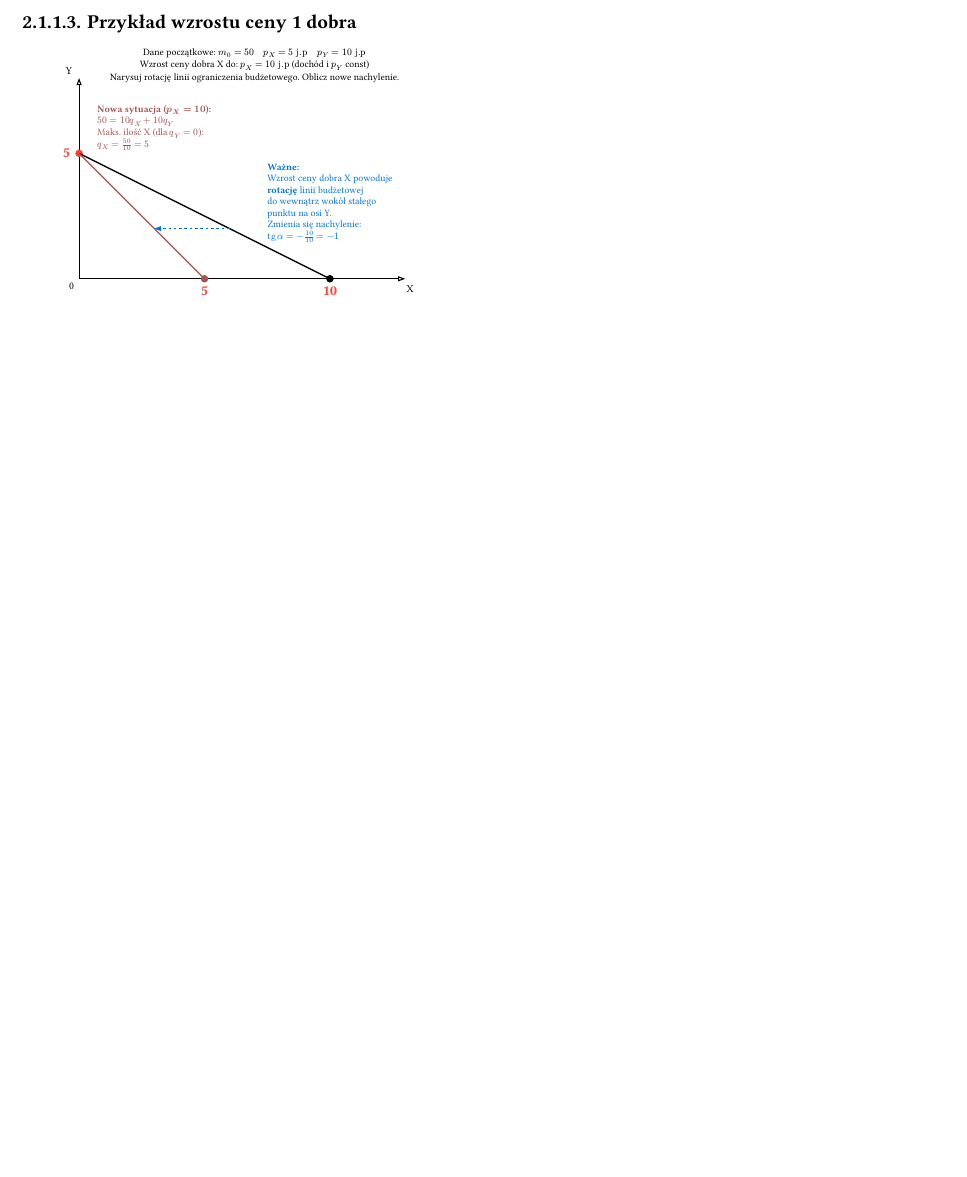
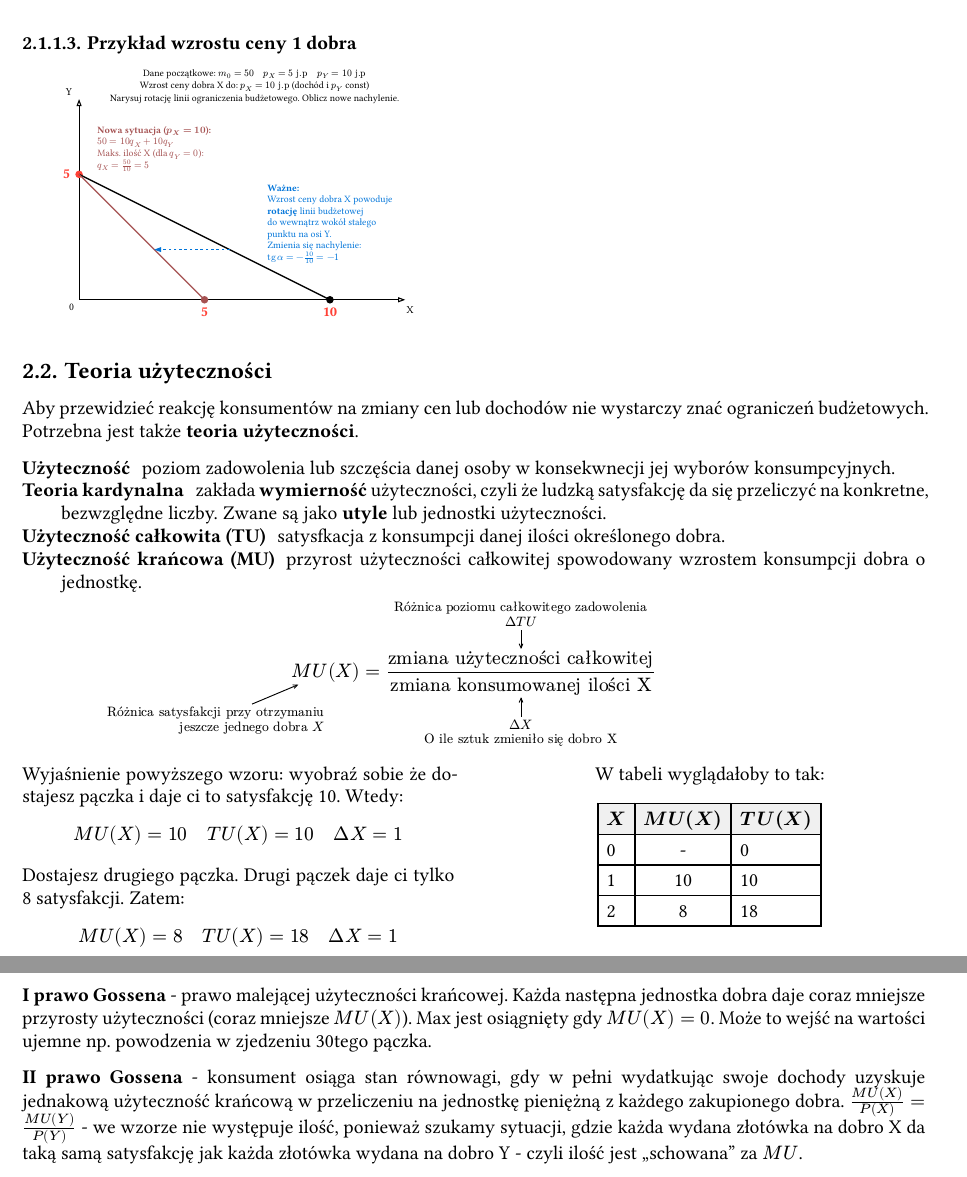
Before and after one commit to SebSK3/mikroekonomia, a Typst document (opracowanie.typ): part of page 6 of 6 before the commit and two parts of pages 6 and 7 of 7 after it, the two joined at a grey line, cut so that both start at the same text, the shorter picture padded with empty space. The pictures show the PDF file opracowanie.pdf that the author committed with the source.

Commit message:
prawa gossena

```diff
--- a/opracowanie.typ
+++ b/opracowanie.typ
@@ -440,3 +440,44 @@ Wskazuje maksymalną ilość jednego dobra, którą możemy nabyć przy określo
     ]
   )
 ]
+
+== Teoria użyteczności
+
+Aby przewidzieć reakcję konsumentów na zmiany cen lub dochodów nie wystarczy znać ograniczeń budżetowych. Potrzebna jest także *teoria użyteczności*.
+
+/ Użyteczność: poziom zadowolenia lub szczęścia danej osoby w konsekwnecji jej wyborów konsumpcyjnych.
+/ Teoria kardynalna: zakłada *wymierność* użyteczności, czyli że ludzką satysfakcję da się przeliczyć na konkretne, bezwzględne liczby. Zwane są jako *utyle* lub jednostki użyteczności.
+/ Użyteczność całkowita (TU): satysfkacja z konsumpcji danej ilości określonego dobra.
+/ Użyteczność krańcowa (MU): przyrost użyteczności całkowitej spowodowany wzrostem konsumpcji dobra o jednostkę.
+
+#v(2em)
+
+$
+  mark(M\U(X), tag: #<mu>) = mark("zmiana użyteczności całkowitej", tag: #<zm1>) / mark("zmiana konsumowanej ilości X", tag: #<zm2>)
+  #annot(<mu>, pos: bottom + left, dy: 1em)[Różnica satysfakcji przy otrzymaniu \ jeszcze jednego dobra $X$]
+  #annot(<zm1>, pos: top, dy: -1em)[#align(center)[Różnica poziomu całkowitego zadowolenia \ $Delta T\U$]]
+  #annot(<zm2>, pos: bottom, dy: 1em)[#align(center)[$Delta X$ \ O ile sztuk zmieniło się dobro X]]
+$
+
+#v(2.5em)
+
+
+#grid(
+  columns: (1fr, 1fr),
+  gutter: 2em,
+  [
+Wyjaśnienie powyższego wzoru: wyobraź sobie że dostajesz pączka i daje ci to satysfakcję 10. Wtedy:
+$
+  M\U(X)=10 quad T\U(X)=10 quad Delta X = 1
+$
+Dostajesz drugiego pączka.
+Drugi pączek daje ci tylko 8 satysfakcji. Zatem:
+$
+  M\U(X)=8 quad T\U(X)=18 quad Delta X = 1
+$
+],
+[
+#align(center)[
+W tabeli wyglądałoby to tak:
+  #block(breakable: false)[
+    #table(
@@ -442,0 +498,7 @@ Wskazuje maksymalną ilość jednego dobra, którą możemy nabyć przy określo
+*I prawo Gossena* - prawo malejącej użyteczności krańcowej. Każda następna jednostka dobra daje coraz mniejsze przyrosty użyteczności
+(coraz mniejsze $M\U(X)$). Max jest osiągnięty gdy $M\U(X) = 0$. Może to wejść na wartości ujemne np. powodzenia w zjedzeniu 30tego pączka.
+
+*II prawo Gossena* - konsument osiąga stan równowagi, gdy w pełni wydatkując swoje dochody uzyskuje jednakową użyteczność krańcową
+w przeliczeniu na jednostkę pieniężną z każdego zakupionego dobra. $(M\U(X))/P(X) = (M\U(Y))/P(Y)$ - we wzorze nie występuje
+ilość, ponieważ szukamy sytuacji, gdzie każda wydana złotówka na dobro X da taką samą satysfakcję jak każda złotówka
+wydana na dobro Y - czyli ilość jest "schowana" za $M\U$.
```
Also changed, not shown: opracowanie.pdf, opracowanie.typ (14 more changed lines).
